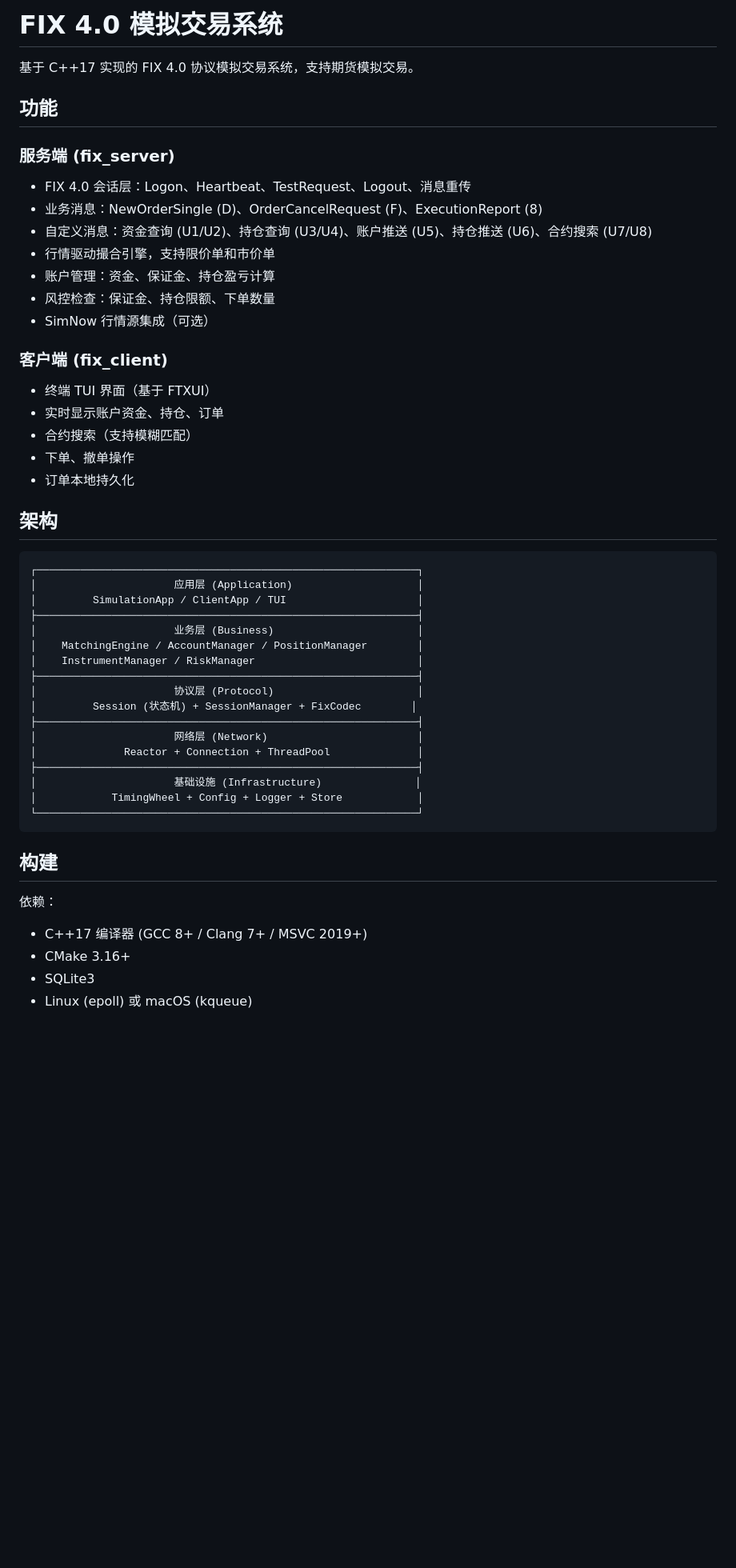
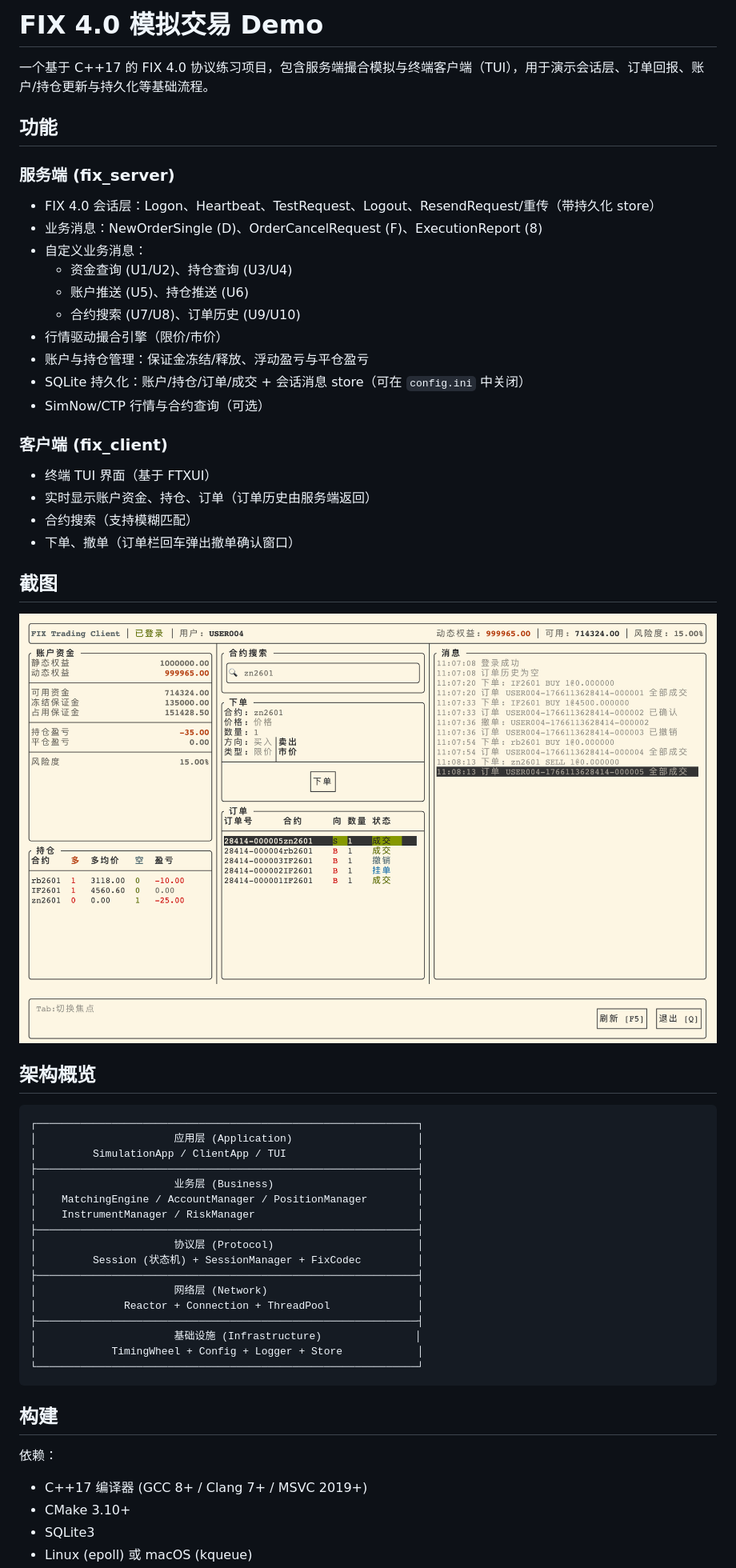
Before and after one commit to LittlePorcupine/FIX4.0_demo, a Markdown page: README.md, the part around the change printed below. Shown: that part at 80% size. Drawn GitHub-style; pictures changed too: assets/client_tui.png (added); blank space fills up the shorter version.

Commit message:
update(readme): 更新readme

````diff
--- a/README.md
+++ b/README.md
@@ -1,26 +1,32 @@
-# FIX 4.0 模拟交易系统
+# FIX 4.0 模拟交易 Demo
 
-基于 C++17 实现的 FIX 4.0 协议模拟交易系统，支持期货模拟交易。
+一个基于 C++17 的 FIX 4.0 协议练习项目，包含服务端撮合模拟与终端客户端（TUI），用于演示会话层、订单回报、账户/持仓更新与持久化等基础流程。
 
 ## 功能
 
 ### 服务端 (fix_server)
-- FIX 4.0 会话层：Logon、Heartbeat、TestRequest、Logout、消息重传
+- FIX 4.0 会话层：Logon、Heartbeat、TestRequest、Logout、ResendRequest/重传（带持久化 store）
 - 业务消息：NewOrderSingle (D)、OrderCancelRequest (F)、ExecutionReport (8)
-- 自定义消息：资金查询 (U1/U2)、持仓查询 (U3/U4)、账户推送 (U5)、持仓推送 (U6)、合约搜索 (U7/U8)
-- 行情驱动撮合引擎，支持限价单和市价单
-- 账户管理：资金、保证金、持仓盈亏计算
-- 风控检查：保证金、持仓限额、下单数量
-- SimNow 行情源集成（可选）
+- 自定义业务消息：
+  - 资金查询 (U1/U2)、持仓查询 (U3/U4)
+  - 账户推送 (U5)、持仓推送 (U6)
+  - 合约搜索 (U7/U8)、订单历史 (U9/U10)
+- 行情驱动撮合引擎（限价/市价）
+- 账户与持仓管理：保证金冻结/释放、浮动盈亏与平仓盈亏
+- SQLite 持久化：账户/持仓/订单/成交 + 会话消息 store（可在 `config.ini` 中关闭）
+- SimNow/CTP 行情与合约查询（可选）
 
 ### 客户端 (fix_client)
 - 终端 TUI 界面（基于 FTXUI）
-- 实时显示账户资金、持仓、订单
+- 实时显示账户资金、持仓、订单（订单历史由服务端返回）
 - 合约搜索（支持模糊匹配）
-- 下单、撤单操作
-- 订单本地持久化
+- 下单、撤单（订单栏回车弹出撤单确认窗口）
 
-## 架构
+## 截图
+
+![fix_client TUI](assets/client_tui.png)
+
+## 架构概览
 
 ```
 ┌─────────────────────────────────────────────────────────────┐
@@ -32,7 +38,7 @@
 │    InstrumentManager / RiskManager                          │
 ├─────────────────────────────────────────────────────────────┤
 │                      协议层 (Protocol)                       │
-│         Session (状态机) + SessionManager + FixCodec        │
+│         Session (状态机) + SessionManager + FixCodec         │
 ├─────────────────────────────────────────────────────────────┤
 │                      网络层 (Network)                        │
 │              Reactor + Connection + ThreadPool              │
@@ -46,6 +52,6 @@
 
 依赖：
 - C++17 编译器 (GCC 8+ / Clang 7+ / MSVC 2019+)
-- CMake 3.16+
+- CMake 3.10+
 - SQLite3
 - Linux (epoll) 或 macOS (kqueue)
````
Also changed, not shown: other parts of README.md (+44 -25 lines), 2 other files.
